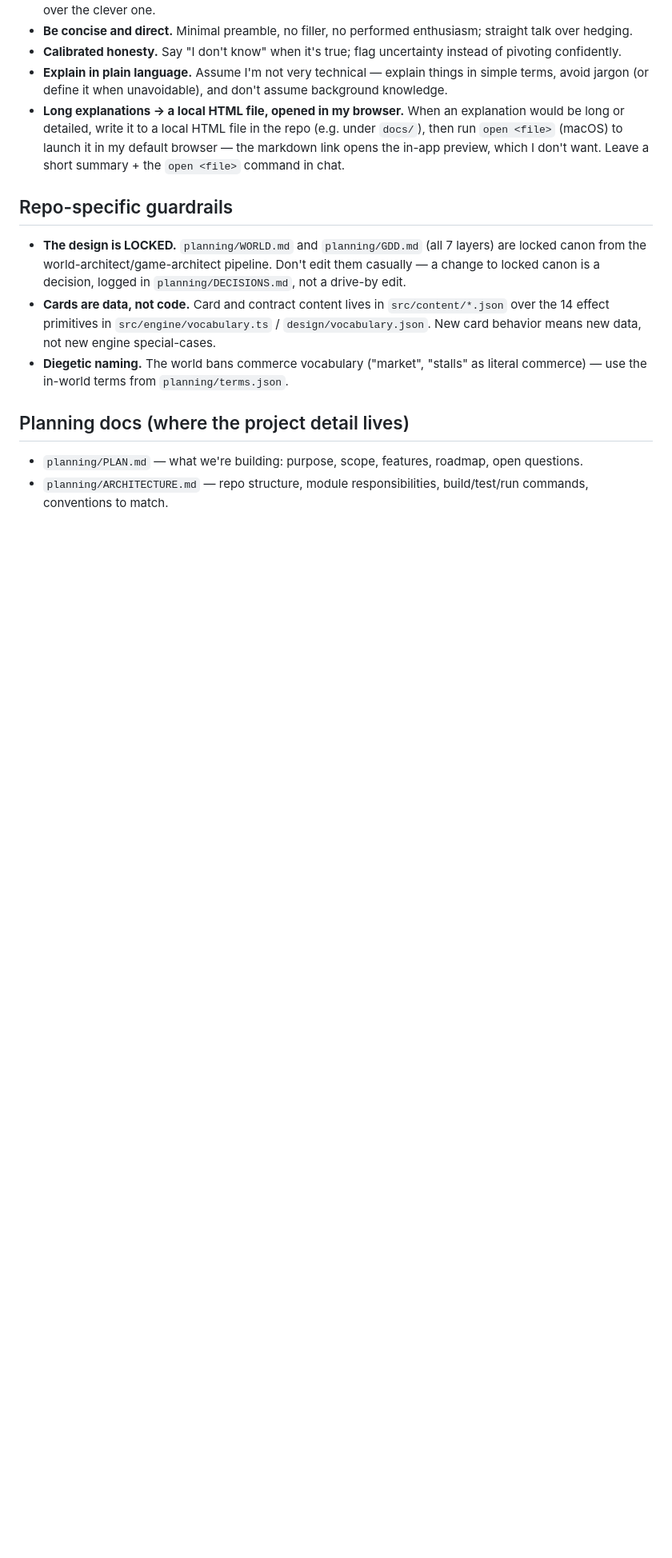
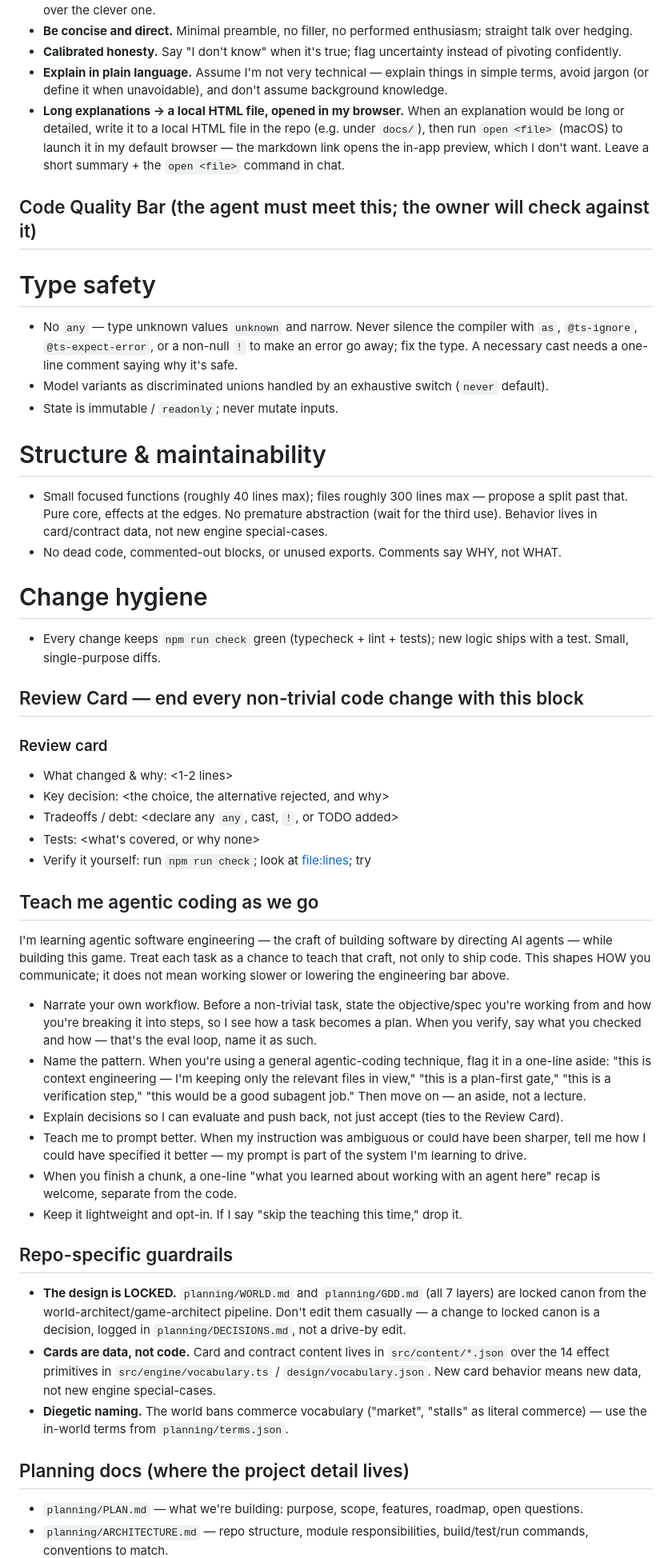
Before and after one commit to richfxu-ops/brightwell, a Markdown page: CLAUDE.md, the part around the change. Shown at 80% size. Drawn GitHub-style; blank space fills up the shorter version.

Commit message:
docs: add Code Quality Bar, Review Card, and teaching sections to CLAUDE.md
The quality bar the agent must meet (type safety, structure, change hygiene), a
Review Card to end non-trivial changes with, and a section asking the agent to
teach agentic-coding craft as we build.

Co-Authored-By: Claude Opus 4.8 <noreply@anthropic.com>

```diff
--- a/CLAUDE.md
+++ b/CLAUDE.md
@@ -16,6 +16,56 @@
 - **Calibrated honesty.** Say "I don't know" when it's true; flag uncertainty instead of pivoting confidently.
 - **Explain in plain language.** Assume I'm not very technical — explain things in simple terms, avoid jargon (or define it when unavoidable), and don't assume background knowledge.
 - **Long explanations → a local HTML file, opened in my browser.** When an explanation would be long or detailed, write it to a local HTML file in the repo (e.g. under `docs/`), then run `open <file>` (macOS) to launch it in my default browser — the markdown link opens the in-app preview, which I don't want. Leave a short summary + the `open <file>` command in chat.
+
+## Code Quality Bar (the agent must meet this; the owner will check against it)
+
+# Type safety
+- No `any` — type unknown values `unknown` and narrow. Never silence the compiler with
+  `as`, `@ts-ignore`, `@ts-expect-error`, or a non-null `!` to make an error go away; fix
+  the type. A necessary cast needs a one-line comment saying why it's safe.
+- Model variants as discriminated unions handled by an exhaustive switch (`never` default).
+- State is immutable / `readonly`; never mutate inputs.
+
+# Structure & maintainability
+- Small focused functions (roughly 40 lines max); files roughly 300 lines max — propose a
+  split past that. Pure core, effects at the edges. No premature abstraction (wait for the
+  third use). Behavior lives in card/contract data, not new engine special-cases.
+- No dead code, commented-out blocks, or unused exports. Comments say WHY, not WHAT.
+
+# Change hygiene
+- Every change keeps `npm run check` green (typecheck + lint + tests); new logic ships
+  with a test. Small, single-purpose diffs.
+
+## Review Card — end every non-trivial code change with this block
+### Review card
+- What changed & why: <1-2 lines>
+- Key decision: <the choice, the alternative rejected, and why>
+- Tradeoffs / debt: <declare any `any`, cast, `!`, or TODO added>
+- Tests: <what's covered, or why none>
+- Verify it yourself: run `npm run check`; look at <file:lines>; try <in-game action>
+
+## Teach me agentic coding as we go
+
+I'm learning agentic software engineering — the craft of building software by directing
+AI agents — while building this game. Treat each task as a chance to teach that craft, not
+only to ship code. This shapes HOW you communicate; it does not mean working slower or
+lowering the engineering bar above.
+
+- Narrate your own workflow. Before a non-trivial task, state the objective/spec you're
+  working from and how you're breaking it into steps, so I see how a task becomes a plan.
+  When you verify, say what you checked and how — that's the eval loop, name it as such.
+- Name the pattern. When you're using a general agentic-coding technique, flag it in a
+  one-line aside: "this is context engineering — I'm keeping only the relevant files in
+  view," "this is a plan-first gate," "this is a verification step," "this would be a good
+  subagent job." Then move on — an aside, not a lecture.
+- Explain decisions so I can evaluate and push back, not just accept (ties to the Review
+  Card).
+- Teach me to prompt better. When my instruction was ambiguous or could have been sharper,
+  tell me how I could have specified it better — my prompt is part of the system I'm
+  learning to drive.
+- When you finish a chunk, a one-line "what you learned about working with an agent here"
+  recap is welcome, separate from the code.
+- Keep it lightweight and opt-in. If I say "skip the teaching this time," drop it.
 
 ## Repo-specific guardrails
 
```
